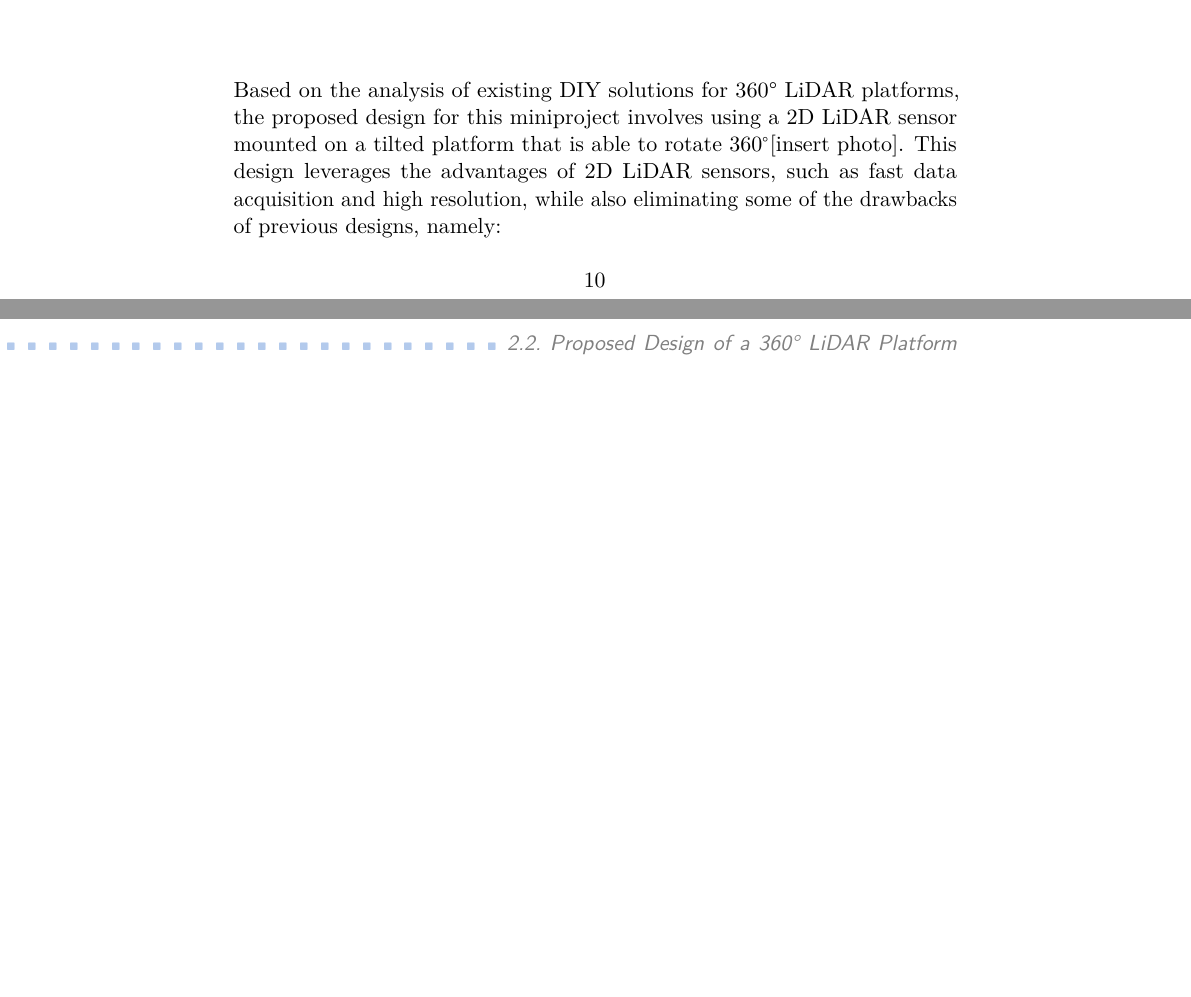
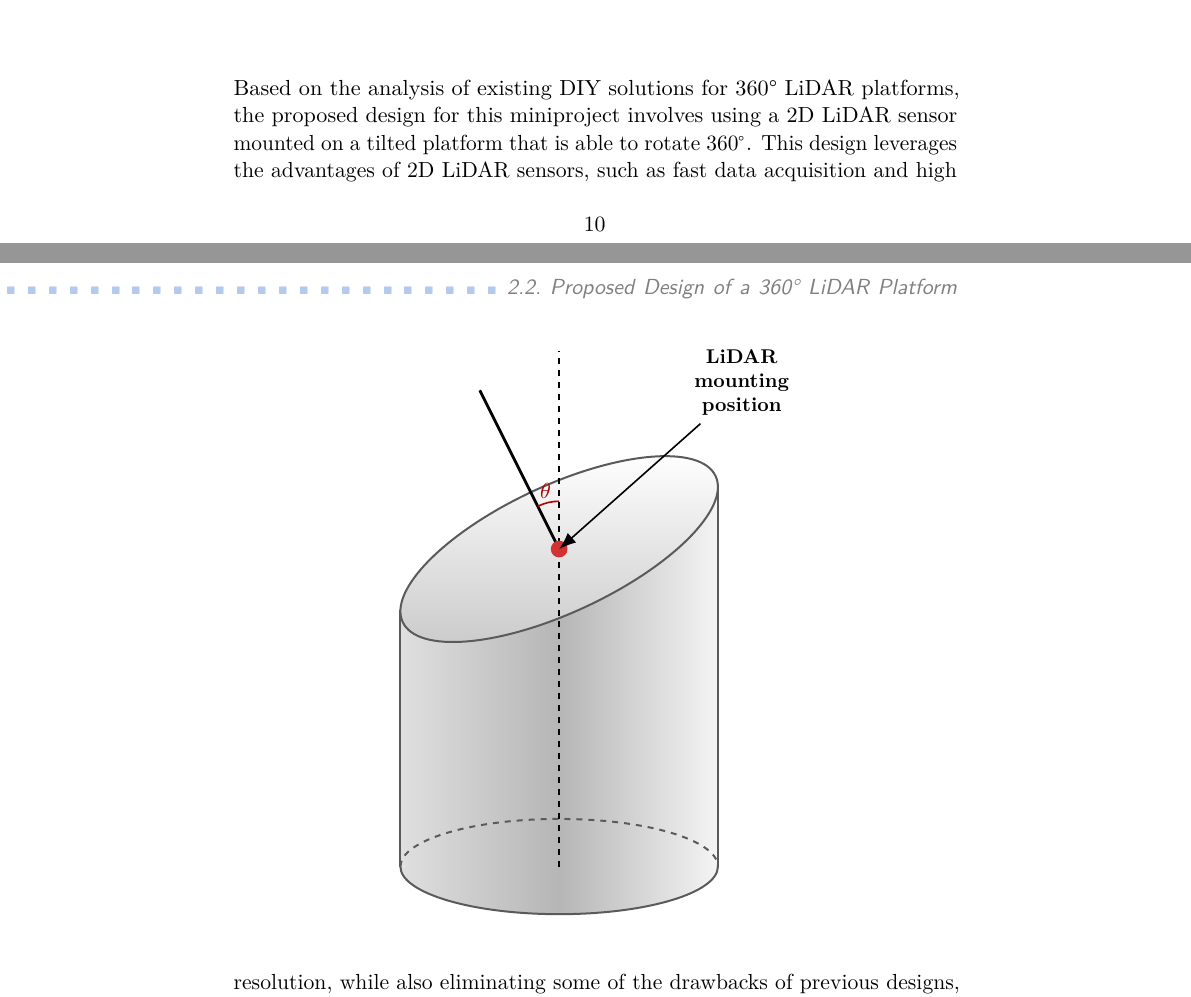
Before and after one commit to DarqSh/bap-novosad, a LaTeX thesis (psani_miniproject/miniproject/main.tex, which reads psani_miniproject/miniproject/design/design.tex): two parts of pages 16 and 17 of 21, joined at a grey line, cut so that both start at the same text, the shorter picture padded with empty space. The pictures show the PDF file psani_miniproject/miniproject/main.pdf that the author committed with the source.

Commit message:
Input 'tikz_platform' into the 'Proposed Design of a 360\deg LiDAR Platform' subsection

```diff
--- a/psani_miniproject/miniproject/design/design.tex
+++ b/psani_miniproject/miniproject/design/design.tex
@@ -79,7 +79,10 @@ This approach utilizes a 2D \gls{lidar} sensor mounted on a platform that can ti
 
 
 \section{Proposed Design of a 360° \gls{lidar} Platform}
-Based on the analysis of existing DIY solutions for 360° \gls{lidar} platforms, the proposed design for this miniproject involves using a 2D \gls{lidar} sensor mounted on a tilted platform that is able to rotate 360$\degree$[insert photo].
+Based on the analysis of existing DIY solutions for 360° \gls{lidar} platforms, the proposed design for this miniproject involves using a 2D \gls{lidar} sensor mounted on a tilted platform that is able to rotate 360$\degree$.
+\begin{figure}
+\input{design/tikz_platform.tex}
+\end{figure}
 This design leverages the advantages of 2D \gls{lidar} sensors, such as fast data acquisition and high resolution, while also eliminating some of the drawbacks of previous designs, namely:
 \begin{itemize}
     \item The platform will be quite rigid, minimizing vibrations
```
Also changed, not shown: psani_miniproject/miniproject/main.pdf, psani_miniproject/miniproject/design/design.tex (4 more changed lines).
